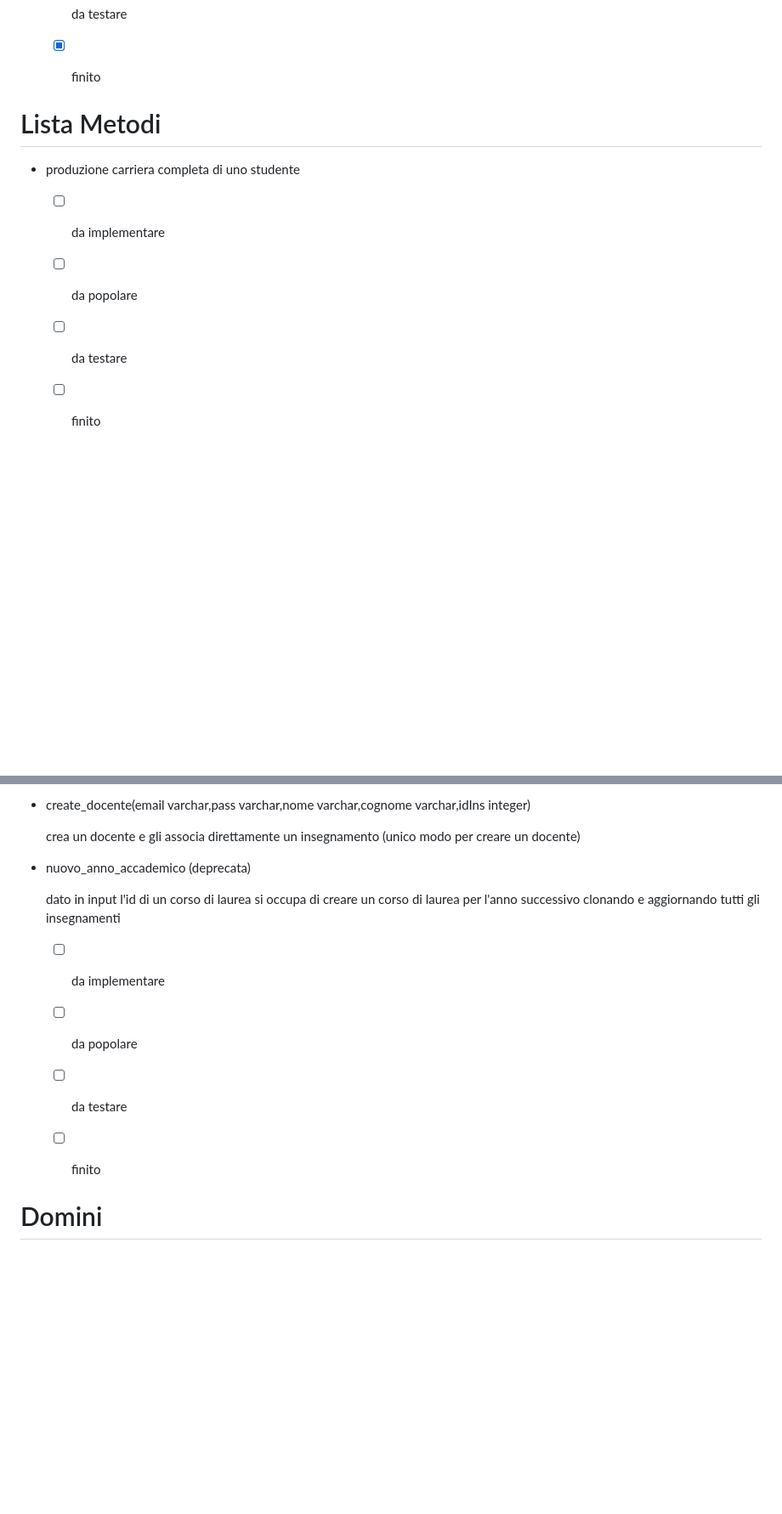
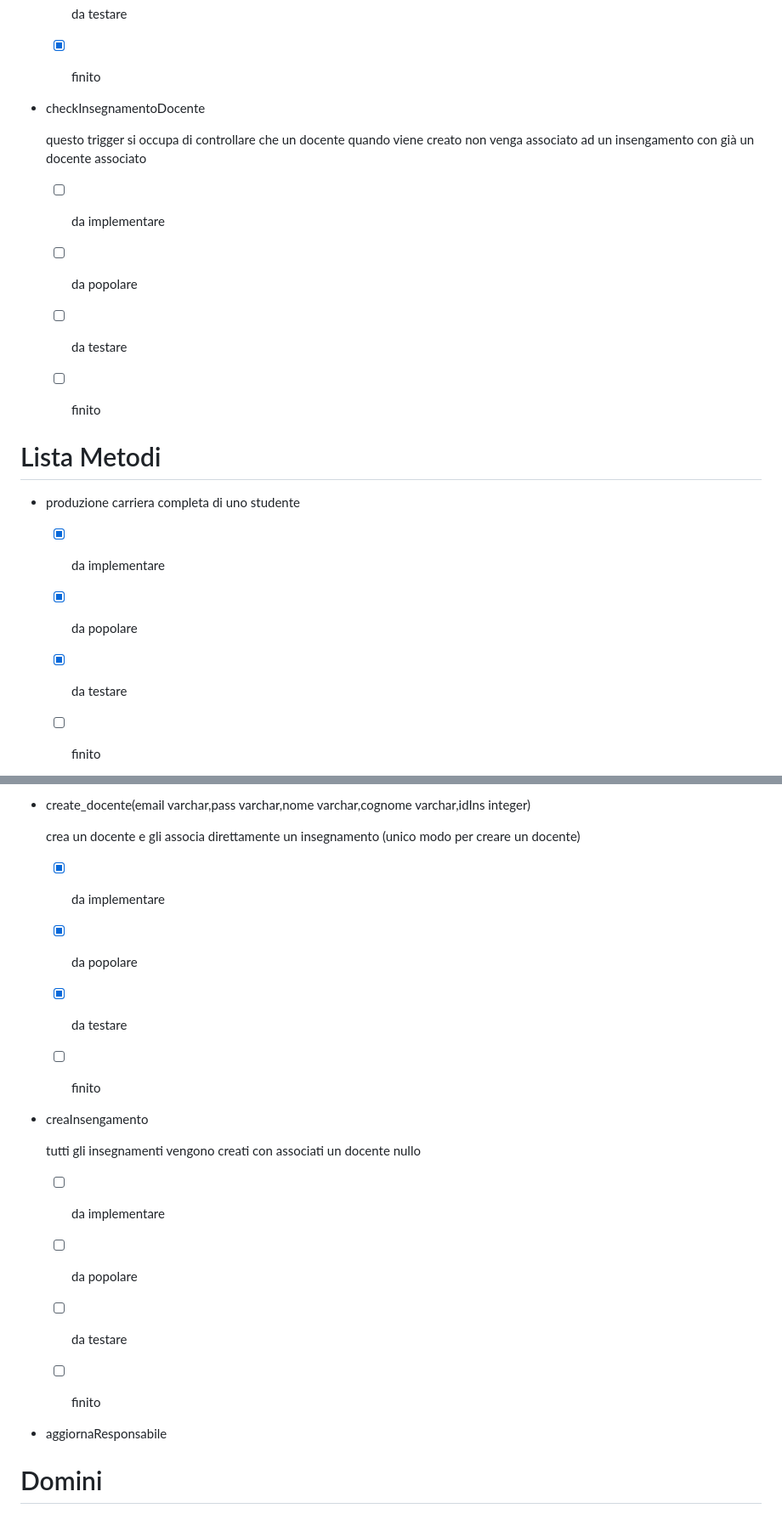
Before and after one commit to MartinWWDC/EsameLabBasiDiDati, a Markdown page: README.md, 2 parts joined by grey strips. Shown at 85% size. Drawn GitHub-style; blank space fills up the shorter version.

```diff
--- a/README.md
+++ b/README.md
@@ -109,16 +109,27 @@
   - [x] da testare
 
   - [x] finito
+- checkInsegnamentoDocente
 
-# Lista Metodi
-
-- produzione carriera completa di uno studente
+  questo trigger si occupa di controllare che un docente quando viene creato non  venga associato ad un insengamento con già un docente  associato
 
   - [ ] da implementare
 
   - [ ] da popolare
 
   - [ ] da testare
+
+  - [ ] finito
+
+# Lista Metodi
+
+- produzione carriera completa di uno studente
+
+  - [x] da implementare
+
+  - [x] da popolare
+
+  - [x] da testare
 
   - [ ] finito
 
@@ -218,9 +229,17 @@
 
   crea un docente e gli  associa direttamente un insegnamento (unico modo per creare un docente)
 
-- nuovo_anno_accademico (deprecata)
+  - [x] da implementare
 
-  dato in input l'id di un corso di laurea si  occupa di creare un corso di laurea per l'anno successivo clonando e aggiornando tutti gli insegnamenti
+  - [x] da popolare
+
+  - [x] da testare
+
+  - [ ] finito
+
+- creaInsengamento
+
+  tutti gli insegnamenti vengono creati con associati un docente nullo
 
   - [ ] da implementare
 
@@ -229,6 +248,10 @@
   - [ ] da testare
 
   - [ ] finito
+
+- aggiornaResponsabile
+
+
 
 # Domini
 
```
Also changed, not shown: other parts of README.md (+1 -1 lines).
